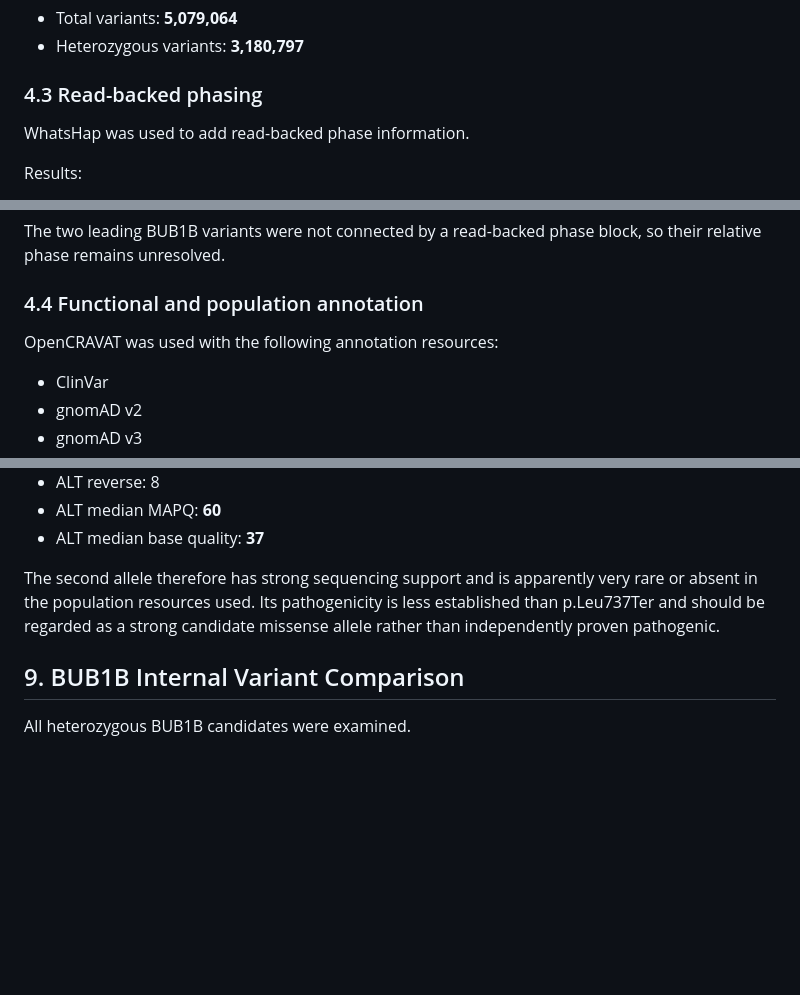
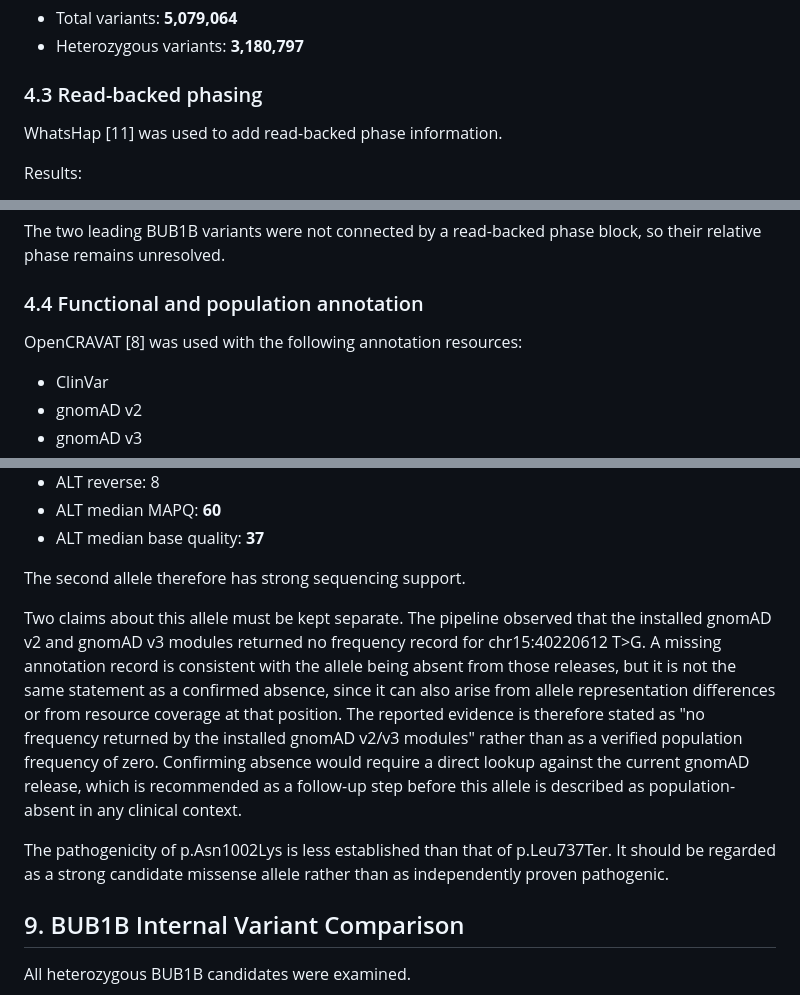
Before and after one commit to bonaventuredossou/hf_rare_disease, a Markdown page: README.md, 3 parts joined by grey strips. Rendered like a GitHub page; blank space fills up the shorter version.

```diff
--- a/README.md
+++ b/README.md
@@ -144,7 +144,7 @@ Normalized dataset:
 
 ### 4.3 Read-backed phasing
 
-WhatsHap was used to add read-backed phase information.
+WhatsHap [11] was used to add read-backed phase information.
 
 Results:
 
@@ -164,7 +164,7 @@ The two leading BUB1B variants were not connected by a read-backed phase block,
 
 ### 4.4 Functional and population annotation
 
-OpenCRAVAT was used with the following annotation resources:
+OpenCRAVAT [8] was used with the following annotation resources:
 
 - ClinVar
 - gnomAD v2
@@ -300,7 +300,11 @@ Raw pileup evidence:
 - ALT median MAPQ: **60**
 - ALT median base quality: **37**
 
-The second allele therefore has strong sequencing support and is apparently very rare or absent in the population resources used. Its pathogenicity is less established than p.Leu737Ter and should be regarded as a strong candidate missense allele rather than independently proven pathogenic.
+The second allele therefore has strong sequencing support.
+
+Two claims about this allele must be kept separate. The pipeline observed that the installed gnomAD v2 and gnomAD v3 modules returned no frequency record for chr15:40220612 T>G. A missing annotation record is consistent with the allele being absent from those releases, but it is not the same statement as a confirmed absence, since it can also arise from allele representation differences or from resource coverage at that position. The reported evidence is therefore stated as "no frequency returned by the installed gnomAD v2/v3 modules" rather than as a verified population frequency of zero. Confirming absence would require a direct lookup against the current gnomAD release, which is recommended as a follow-up step before this allele is described as population-absent in any clinical context.
+
+The pathogenicity of p.Asn1002Lys is less established than that of p.Leu737Ter. It should be regarded as a strong candidate missense allele rather than as independently proven pathogenic.
 
 ## 9. BUB1B Internal Variant Comparison
 
```
Also changed, not shown: other parts of README.md (+63 -26 lines).
